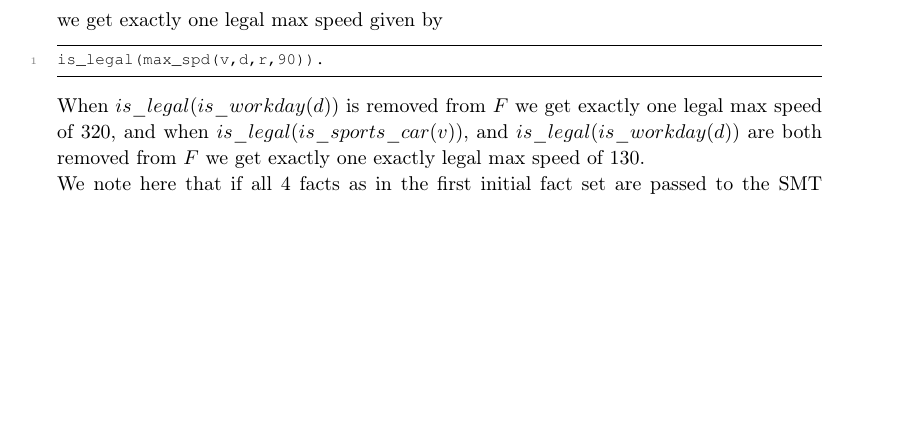
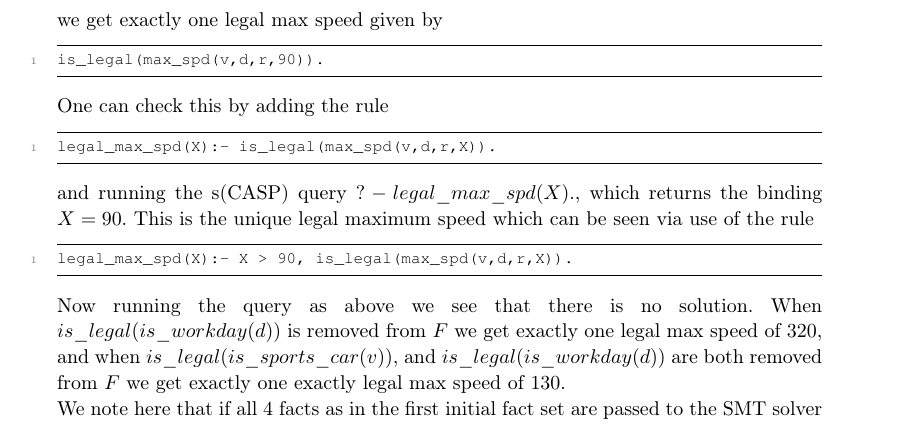
Before and after one commit to smucclaw/complaw, a LaTeX document (Publications/Papers/ICLP2022/main.tex, which reads Publications/Papers/ICLP2022/asp.tex): part of page 12 of 27 before the commit and part of page 12 of 28 after it, cut so that both start at the same text, the shorter picture padded with empty space. Compiled offline with pdfLaTeX.

Commit message:
Edit to make more sCASP oriented

```diff
--- a/Publications/Papers/ICLP2022/asp.tex
+++ b/Publications/Papers/ICLP2022/asp.tex
@@ -136,6 +136,15 @@ we get exactly one legal max speed given by
 \begin{lstlisting}[language=Prolog, numbers=left]
 is_legal(max_spd(v,d,r,90)).
 \end{lstlisting}
+One can check this by adding the rule
+\begin{lstlisting}[language=Prolog, numbers=left]
+legal_max_spd(X):- is_legal(max_spd(v,d,r,X)).
+\end{lstlisting}
+and running the s(CASP) query $?- legal\_max\_spd(X).$, which returns the binding $X = 90$. This is the unique legal maximum speed which can be seen via use of the rule
+\begin{lstlisting}[language=Prolog, numbers=left]
+legal_max_spd(X):- X > 90, is_legal(max_spd(v,d,r,X)).
+\end{lstlisting}
+Now running the query as above we see that there is no solution.
 When $is\_legal(is\_workday(d))$ is removed from $F$ we get exactly one legal max speed of $320$, and when  $is\_legal(is\_sports\_car(v))$, and $is\_legal(is\_workday(d))$ are both removed from $F$ we get exactly one exactly legal max speed of $130$.\\
 We note here that if all 4 facts as in the first initial fact set are passed to the SMT solver following the approach presented in \secref{sec:defeasible_classical} then the SMT solver will also return exactly one max speed of $90$. If instead we choose to modify the initial fact set by negating $is\_work\_day(d)$, then the SMT solver will return exactly one max speed of $320$ and if modify the initial fact set by negating both  $is\_work\_day(d)$ and  $is\_sports\_car(v)$, we get exactly one max speed of $130$.
 
```
